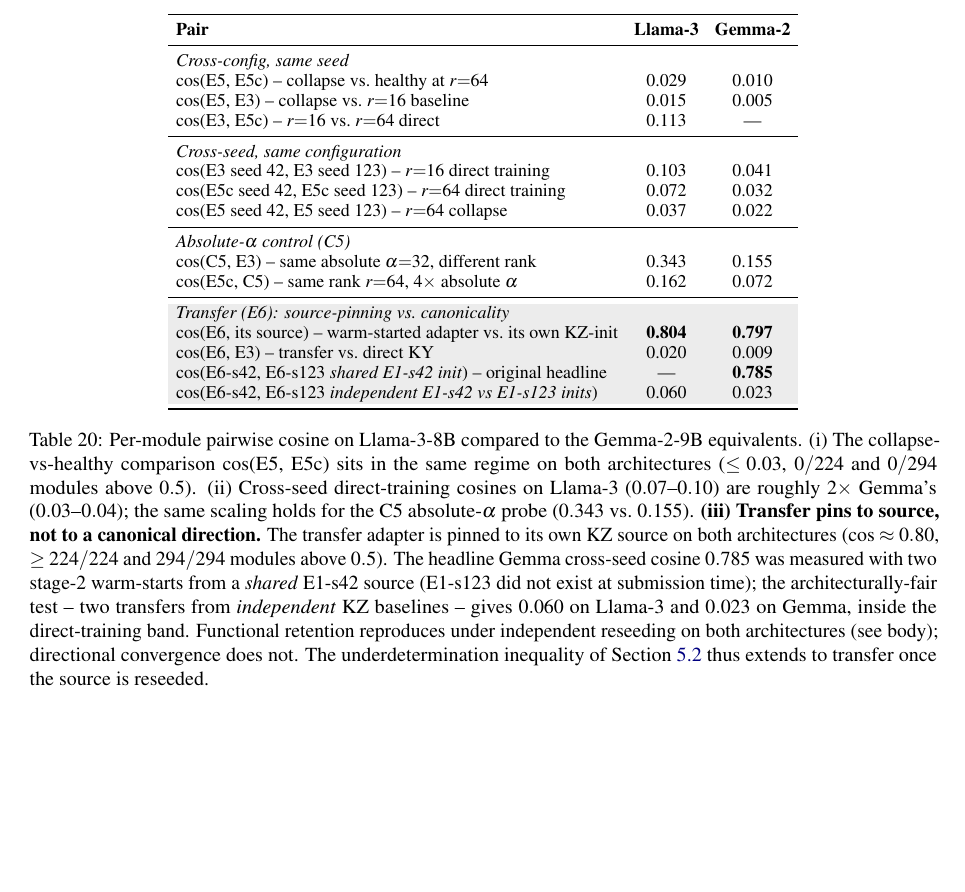
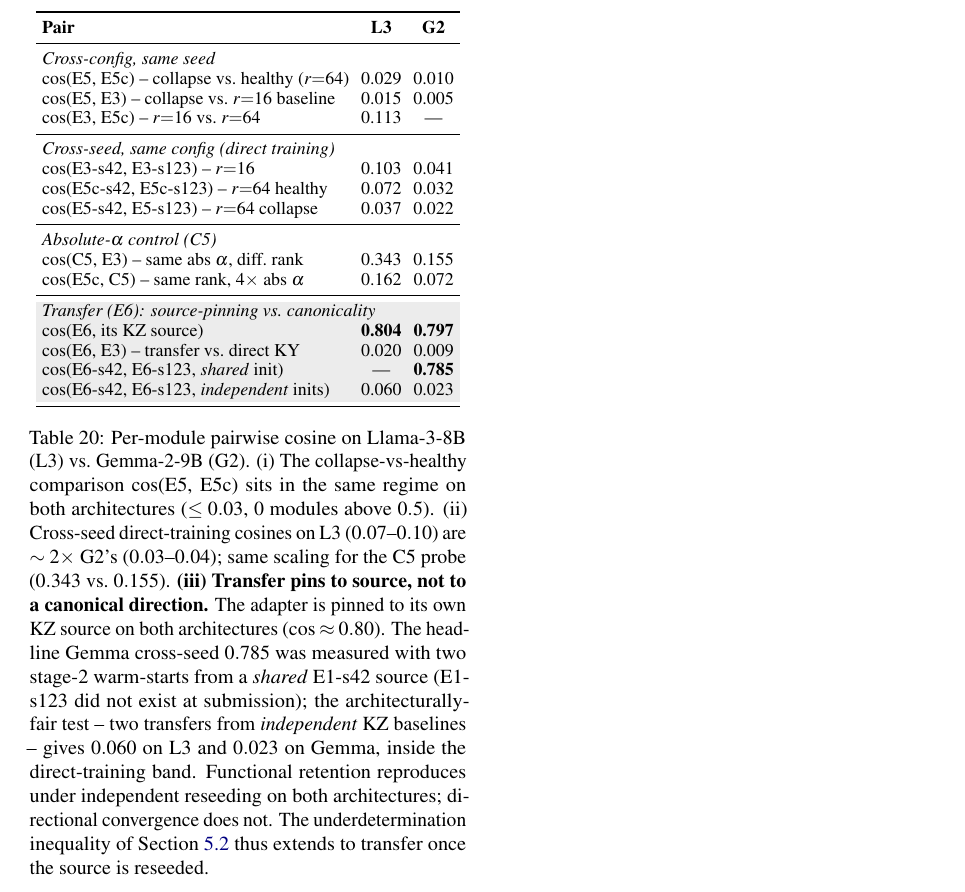
Before and after one commit to Zarina33/Spectral-Collapse-Turkic-Conference, a LaTeX paper (arr_paper/main.tex): part of page 24 of 24, cut at the place of the change. Compiled offline with pdfLaTeX.

Commit message:
arr_paper: fix near-empty page 23 in Llama-3 appendix
Page 23 had Tables 20 (cosine) and 21 (functional metrics) stranded
floating with large whitespace gaps around them. Root cause:
tab:llama3_cos was \begin{table*} (two-column wide), which forced
LaTeX to either flush it to a half-empty page or leave whitespace
under it.

Fix: convert tab:llama3_cos from table* to table (single column) and
shorten the longer row labels to fit the narrower width:
  - "$cos(E5, E5c) -- collapse vs. healthy at r=64" -> shorter
  - "$cos(E6, its source) -- warm-started adapter vs. its own KZ-init"
    -> "$cos(E6, its KZ source)"
  - column headers "Llama-3" "Gemma-2" -> "L3" "G2"
  - tabcolsep 3pt
The two tables now share page 23 cleanly as side-by-side
single-column floats in the 2-column body layout.

Added \usepackage{float} (loaded but [H] not used after revert -- it
caused a margin bleed on the wider tab:llama3_seed in the right column).

aclpubcheck: All Clear, 23 pages.

```diff
--- a/arr_paper/main.tex
+++ b/arr_paper/main.tex
@@ -24,6 +24,7 @@
 \usepackage{url}
 \usepackage{placeins}      % \FloatBarrier; used strategically in appendix
                            % to prevent multiple sections clustering on one page
+\usepackage{float}         % [H] placement (lock float in place, no float)
 \Urlmuskip=0mu plus 1mu    % allow URLs to stretch interword space
 \setlength{\tabcolsep}{4pt}% tighter column padding (default 6pt)
 \sloppy                    % relax line-breaking to avoid bleeding into margin
@@ -884,33 +885,34 @@
 
 \textbf{Source-init pinning is architecture-independent; canonical convergence is not.} The L3-E6 two-stage pipeline at seed 42 trains a Kazakh source-language baseline (L3-KZ-s42, KZ eval PPL $2.76$) and then warm-starts on Kyrgyz under the same hyperparameters as L3-E3. Functionally, L3-E6 \textbf{retains Kazakh under Kyrgyz training}: KZ PPL drops from $30.38$ (L3-E3 direct) to $19.04$ (L3-E6 transfer), a $37\%$ reduction (Gemma E6: $\sim 53\%$); target KY PPL is comparable ($4.32 \to 4.12$); UZ degrades ($54.3 \to 81.6$), consistent with the transfer originating from KZ rather than UZ. Directionally, L3-E6 is pinned to its source: $\cos$(L3-E6-s42, L3-KZ-s42-source) $= 0.804$ with $224/224$ modules above $0.5$, mirroring Gemma E6-s42 vs.\ E1-s42 source ($0.797$). \textbf{However, two transfers from \emph{independent} sources do \emph{not} share direction across seeds:} we ran the architecturally-fair test on both architectures -- L3-E6-s42-from-L3-KZ-s42 vs.\ L3-E6-s123-from-L3-KZ-s123 gives $\cos = 0.060$ ($1/224$ above $0.5$); the Gemma counterpart (E6-s42-from-E1-s42 vs.\ E6-indep-s123-from-E1-s123, run in this revision) gives $\cos = 0.023$ ($0/294$). Both numbers sit inside the direct-training cross-seed band of \Cref{sec:directional}. The previously-reported Gemma cross-seed cosine $0.785$ reflects two stage-2 warm-starts from a \emph{shared} E1-s42 source (the only KZ baseline available at submission time); it is essentially a measure of source-init pinning, not cross-seed canonicality. \emph{Functionally}, transfer retention reproduces across architectures and across independent reseeding (L3-E6-s123 from L3-KZ-s123: KY $4.17$, KZ $18.5$; Gemma E6-indep-s123 from E1-s123: KY $4.58$, \textbf{KZ $26.79$ vs direct training $50.0\pm 2.4$, a $-47\%$ retention effect that matches the original shared-init E6 within seed spread}). \emph{Directionally}, transfer pins to its source but does not produce a canonical direction -- the underdetermination argument of \Cref{sec:underdetermination} extends to transfer once the source is reseeded.
 
-\begin{table*}[!htbp]
+\begin{table}[!t]
 \centering
 \small
+\setlength{\tabcolsep}{3pt}
 \begin{tabular}{lcc}
 \toprule
-\textbf{Pair} & \textbf{Llama-3} & \textbf{Gemma-2} \\
+\textbf{Pair} & \textbf{L3} & \textbf{G2} \\
 \midrule
 \multicolumn{3}{l}{\emph{Cross-config, same seed}} \\
-$\cos$(E5, E5c) -- collapse vs.\ healthy at $r{=}64$           & 0.029 & 0.010 \\
-$\cos$(E5, E3) -- collapse vs.\ $r{=}16$ baseline             & 0.015 & 0.005 \\
-$\cos$(E3, E5c) -- $r{=}16$ vs.\ $r{=}64$ direct              & 0.113 & --- \\
+$\cos$(E5, E5c) -- collapse vs.\ healthy ($r{=}64$)    & 0.029 & 0.010 \\
+$\cos$(E5, E3) -- collapse vs.\ $r{=}16$ baseline      & 0.015 & 0.005 \\
+$\cos$(E3, E5c) -- $r{=}16$ vs.\ $r{=}64$              & 0.113 & --- \\
 \midrule
-\multicolumn{3}{l}{\emph{Cross-seed, same configuration}} \\
-$\cos$(E3 seed 42, E3 seed 123) -- $r{=}16$ direct training & 0.103 & 0.041 \\
-$\cos$(E5c seed 42, E5c seed 123) -- $r{=}64$ direct training & 0.072 & 0.032 \\
-$\cos$(E5 seed 42, E5 seed 123) -- $r{=}64$ collapse & 0.037 & 0.022 \\
+\multicolumn{3}{l}{\emph{Cross-seed, same config (direct training)}} \\
+$\cos$(E3-s42, E3-s123) -- $r{=}16$                    & 0.103 & 0.041 \\
+$\cos$(E5c-s42, E5c-s123) -- $r{=}64$ healthy          & 0.072 & 0.032 \\
+$\cos$(E5-s42, E5-s123) -- $r{=}64$ collapse           & 0.037 & 0.022 \\
 \midrule
 \multicolumn{3}{l}{\emph{Absolute-$\alpha$ control (C5)}} \\
-$\cos$(C5, E3) -- same absolute $\alpha{=}32$, different rank             & 0.343 & 0.155 \\
-$\cos$(E5c, C5) -- same rank $r{=}64$, $4\times$ absolute $\alpha$        & 0.162 & 0.072 \\
+$\cos$(C5, E3) -- same abs $\alpha$, diff.\ rank       & 0.343 & 0.155 \\
+$\cos$(E5c, C5) -- same rank, $4\times$ abs $\alpha$   & 0.162 & 0.072 \\
 \midrule
 \rowcolor{gray!15}\multicolumn{3}{l}{\emph{Transfer (E6): source-pinning vs.\ canonicality}} \\
-\rowcolor{gray!15}$\cos$(E6, its source) -- warm-started adapter vs.\ its own KZ-init        & \textbf{0.804} & \textbf{0.797} \\
-\rowcolor{gray!15}$\cos$(E6, E3) -- transfer vs.\ direct KY                                   & 0.020 & 0.009 \\
-\rowcolor{gray!15}$\cos$(E6-s42, E6-s123 \emph{shared E1-s42 init}) -- original headline      & ---   & \textbf{0.785} \\
-\rowcolor{gray!15}$\cos$(E6-s42, E6-s123 \emph{independent E1-s42 vs E1-s123 inits})          & 0.060 & 0.023 \\
+\rowcolor{gray!15}$\cos$(E6, its KZ source)                              & \textbf{0.804} & \textbf{0.797} \\
+\rowcolor{gray!15}$\cos$(E6, E3) -- transfer vs.\ direct KY              & 0.020 & 0.009 \\
+\rowcolor{gray!15}$\cos$(E6-s42, E6-s123, \emph{shared} init)            & ---   & \textbf{0.785} \\
+\rowcolor{gray!15}$\cos$(E6-s42, E6-s123, \emph{independent} inits)      & 0.060 & 0.023 \\
 \bottomrule
 \end{tabular}
-\caption{Per-module pairwise cosine on Llama-3-8B compared to the Gemma-2-9B equivalents. (i) The collapse-vs-healthy comparison $\cos$(E5, E5c) sits in the same regime on both architectures ($\leq 0.03$, $0/224$ and $0/294$ modules above $0.5$). (ii) Cross-seed direct-training cosines on Llama-3 ($0.07$--$0.10$) are roughly $2\times$ Gemma's ($0.03$--$0.04$); the same scaling holds for the C5 absolute-$\alpha$ probe ($0.343$ vs.\ $0.155$). \textbf{(iii) Transfer pins to source, not to a canonical direction.} The transfer adapter is pinned to its own KZ source on both architectures ($\cos \approx 0.80$, $\geq 224/224$ and $294/294$ modules above $0.5$). The headline Gemma cross-seed cosine $0.785$ was measured with two stage-2 warm-starts from a \emph{shared} E1-s42 source (E1-s123 did not exist at submission time); the architecturally-fair test -- two transfers from \emph{independent} KZ baselines -- gives $0.060$ on Llama-3 and $0.023$ on Gemma, inside the direct-training band. Functional retention reproduces under independent reseeding on both architectures (see body); directional convergence does not. The underdetermination inequality of \Cref{sec:underdetermination} thus extends to transfer once the source is reseeded.}
+\caption{Per-module pairwise cosine on Llama-3-8B (L3) vs.\ Gemma-2-9B (G2). (i) The collapse-vs-healthy comparison $\cos$(E5, E5c) sits in the same regime on both architectures ($\leq 0.03$, $0$ modules above $0.5$). (ii) Cross-seed direct-training cosines on L3 ($0.07$--$0.10$) are $\sim 2\times$ G2's ($0.03$--$0.04$); same scaling for the C5 probe ($0.343$ vs.\ $0.155$). \textbf{(iii) Transfer pins to source, not to a canonical direction.} The adapter is pinned to its own KZ source on both architectures ($\cos\approx 0.80$). The headline Gemma cross-seed $0.785$ was measured with two stage-2 warm-starts from a \emph{shared} E1-s42 source (E1-s123 did not exist at submission); the architecturally-fair test -- two transfers from \emph{independent} KZ baselines -- gives $0.060$ on L3 and $0.023$ on Gemma, inside the direct-training band. Functional retention reproduces under independent reseeding on both architectures; directional convergence does not. The underdetermination inequality of \Cref{sec:underdetermination} thus extends to transfer once the source is reseeded.}
 \label{tab:llama3_cos}
```
Also changed, not shown: arr_paper/main.pdf, arr_paper/main.tex (2 more changed lines).
